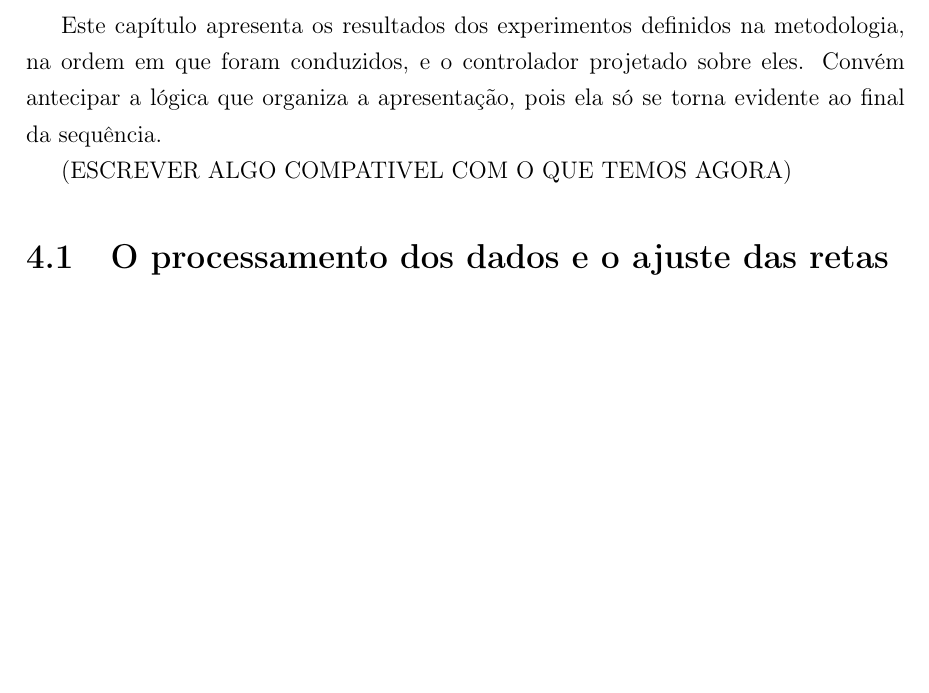
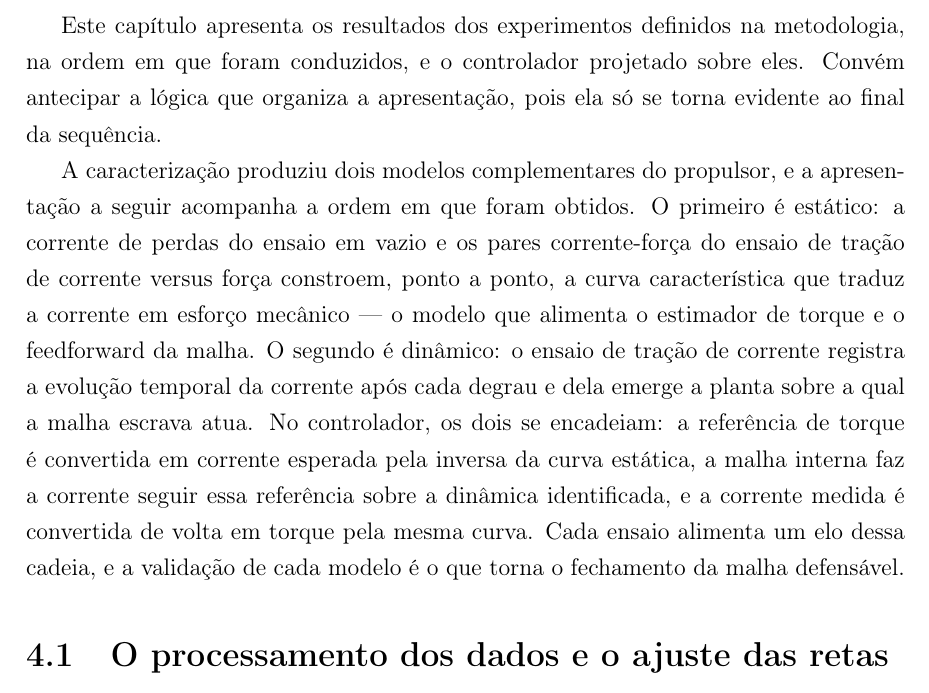
Before and after one commit to kksilva/PFC, a LaTeX book (monografia/Monografia.tex, which reads monografia/Resultados/Resultados.tex): part of page 49 of 72, cut so that both start at the same text, the shorter picture padded with empty space. Compiled offline with pdfLaTeX.

Commit message:
monografia: introducao do cap 4 reescrita no contexto atual (dois modelos, ensaios renomeados)

```diff
--- a/monografia/Resultados/Resultados.tex
+++ b/monografia/Resultados/Resultados.tex
@@ -5,7 +5,18 @@ Este capítulo apresenta os resultados dos experimentos definidos na metodologia
 que foram conduzidos, e o controlador projetado sobre eles. Convém antecipar a lógica que
 organiza a apresentação, pois ela só se torna evidente ao final da sequência.
 
-(ESCREVER ALGO COMPATIVEL COM O QUE TEMOS AGORA)
+A caracterização produziu dois modelos complementares do propulsor, e a apresentação a
+seguir acompanha a ordem em que foram obtidos. O primeiro é estático: a corrente de perdas
+do ensaio em vazio e os pares corrente-força do ensaio de tração de corrente versus força
+constroem, ponto a ponto, a curva característica que traduz a corrente em esforço mecânico
+--- o modelo que alimenta o estimador de torque e o feedforward da malha. O segundo é
+dinâmico: o ensaio de tração de corrente registra a evolução temporal da corrente após
+cada degrau e dela emerge a planta sobre a qual a malha escrava atua. No controlador, os
+dois se encadeiam: a referência de torque é convertida em corrente esperada pela inversa
+da curva estática, a malha interna faz a corrente seguir essa referência sobre a dinâmica
+identificada, e a corrente medida é convertida de volta em torque pela mesma curva. Cada
+ensaio alimenta um elo dessa cadeia, e a validação de cada modelo é o que torna o
+fechamento da malha defensável.
 
 \section{O processamento dos dados e o ajuste das retas}
 \label{sec:processamento}
```
